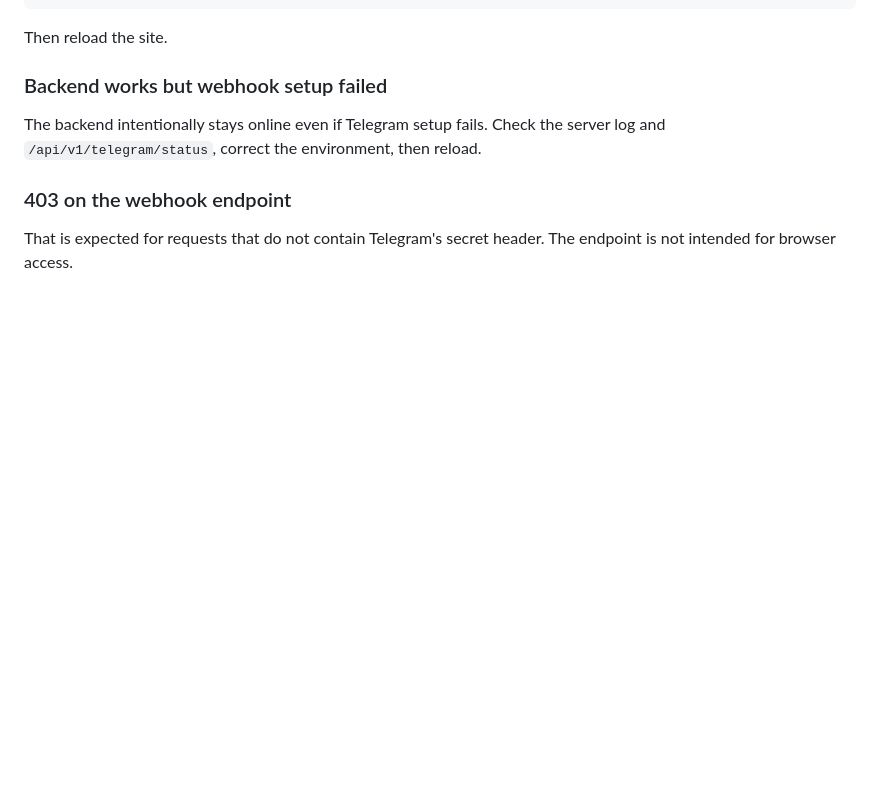
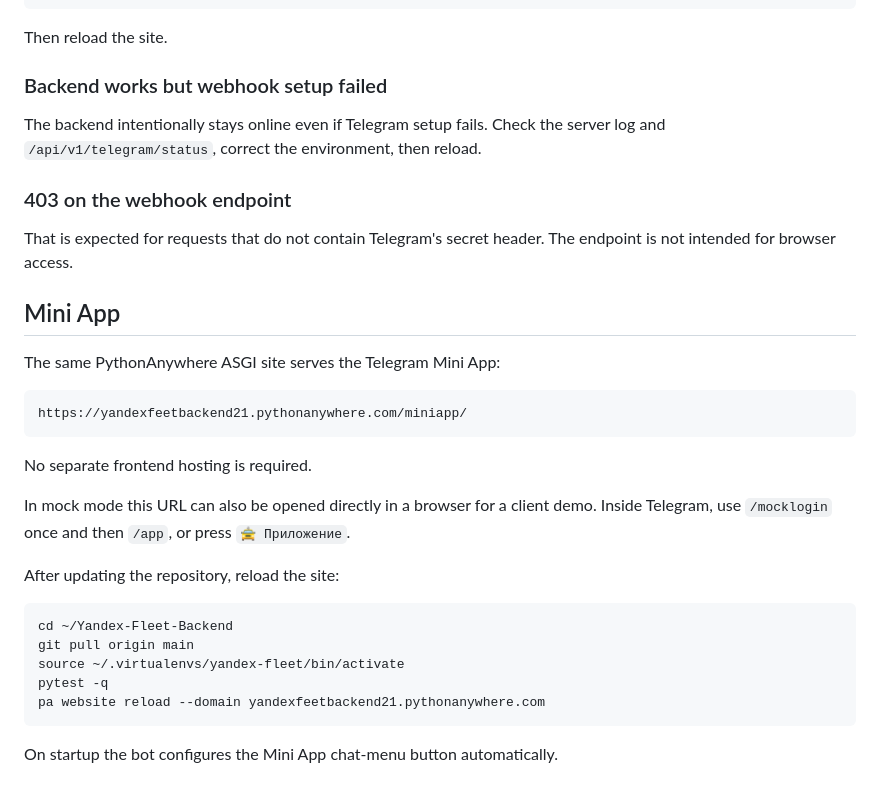
Before and after one commit to ibrodevs/Yandex-Fleet-Backend, a Markdown page: docs/PYTHONANYWHERE.md, the part around the change. Drawn GitHub-style; blank space fills up the shorter version.

Commit message:
docs: add PythonAnywhere Mini App rollout

````diff
--- a/docs/PYTHONANYWHERE.md
+++ b/docs/PYTHONANYWHERE.md
@@ -314,3 +314,30 @@ server log and `/api/v1/telegram/status`, correct the environment, then reload.
 
 That is expected for requests that do not contain Telegram's secret header.
 The endpoint is not intended for browser access.
+
+
+## Mini App
+
+The same PythonAnywhere ASGI site serves the Telegram Mini App:
+
+```text
+https://yandexfeetbackend21.pythonanywhere.com/miniapp/
+```
+
+No separate frontend hosting is required.
+
+In mock mode this URL can also be opened directly in a browser for a client
+demo. Inside Telegram, use `/mocklogin` once and then `/app`, or press
+`🚖 Приложение`.
+
+After updating the repository, reload the site:
+
+```bash
+cd ~/Yandex-Fleet-Backend
+git pull origin main
+source ~/.virtualenvs/yandex-fleet/bin/activate
+pytest -q
+pa website reload --domain yandexfeetbackend21.pythonanywhere.com
+```
+
+On startup the bot configures the Mini App chat-menu button automatically.
````
